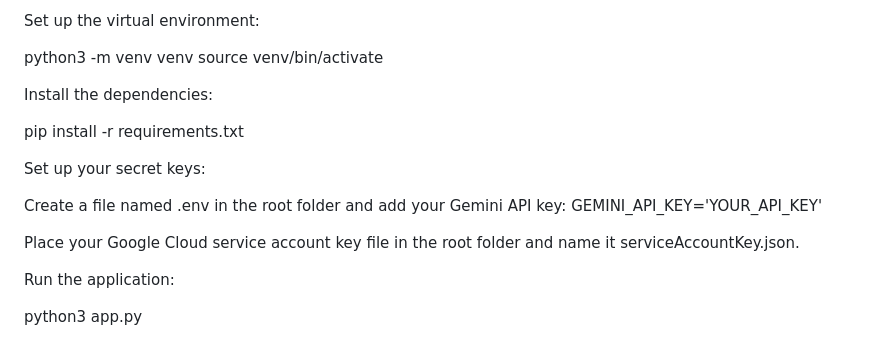
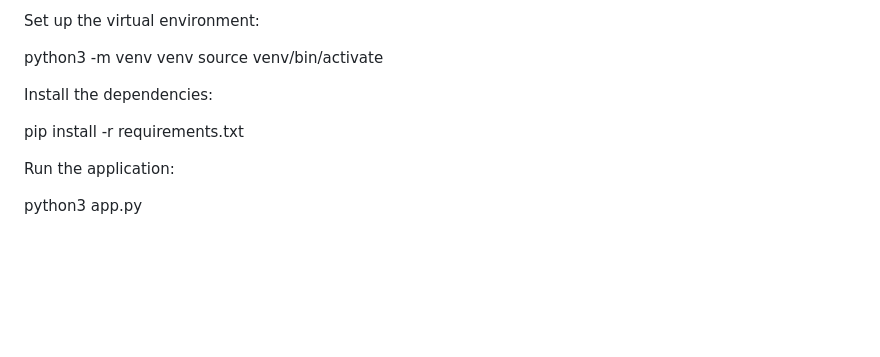
Before and after one commit to srinivasrio/my_portfolio_app, a Markdown page: README.md, the part around the change. Rendered like a GitHub page; blank space fills up the shorter version.

```diff
--- a/README.md
+++ b/README.md
@@ -91,12 +91,6 @@ Install the dependencies:
 
 pip install -r requirements.txt
 
-Set up your secret keys:
-
-Create a file named .env in the root folder and add your Gemini API key: GEMINI_API_KEY='YOUR_API_KEY'
-
-Place your Google Cloud service account key file in the root folder and name it serviceAccountKey.json.
-
 Run the application:
 
 python3 app.py
```
